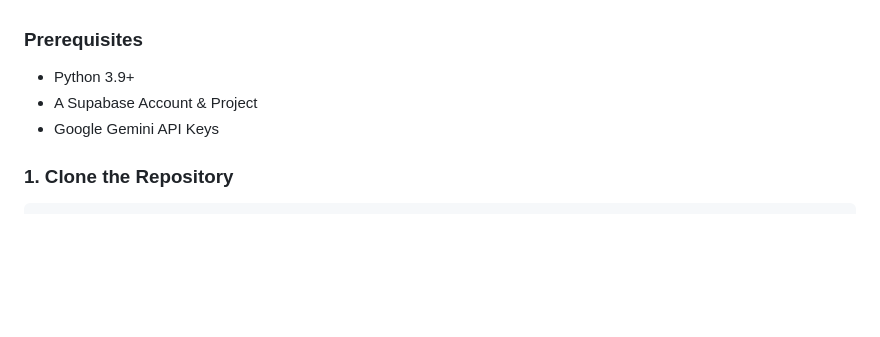
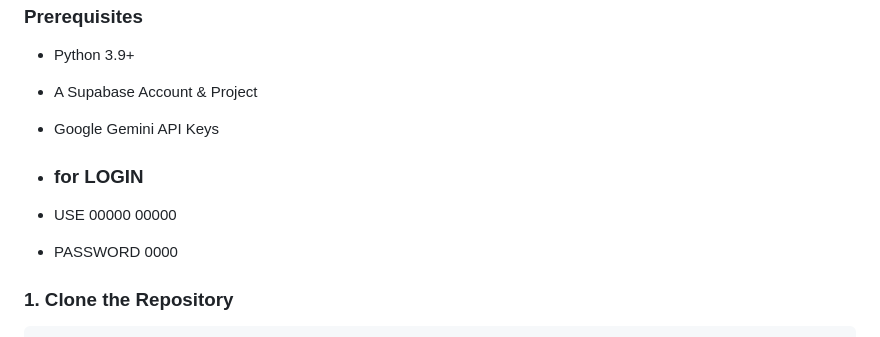
Before and after one commit to Dominator1905/kirana-voice-ledger, a Markdown page: README.md, the part around the change. Drawn GitHub-style; blank space fills up the shorter version.

````diff
--- a/README.md
+++ b/README.md
@@ -60,6 +60,10 @@ Follow these steps to run the project locally on your machine.
 * A Supabase Account & Project
 * Google Gemini API Keys
 
+* ### for LOGIN
+* USE 00000 00000
+* PASSWORD  0000
+
 ### 1. Clone the Repository
 ```bash
 git clone [https://github.com/your-username/kirana-voice-ledger.git](https://github.com/your-username/kirana-voice-ledger.git)
````
